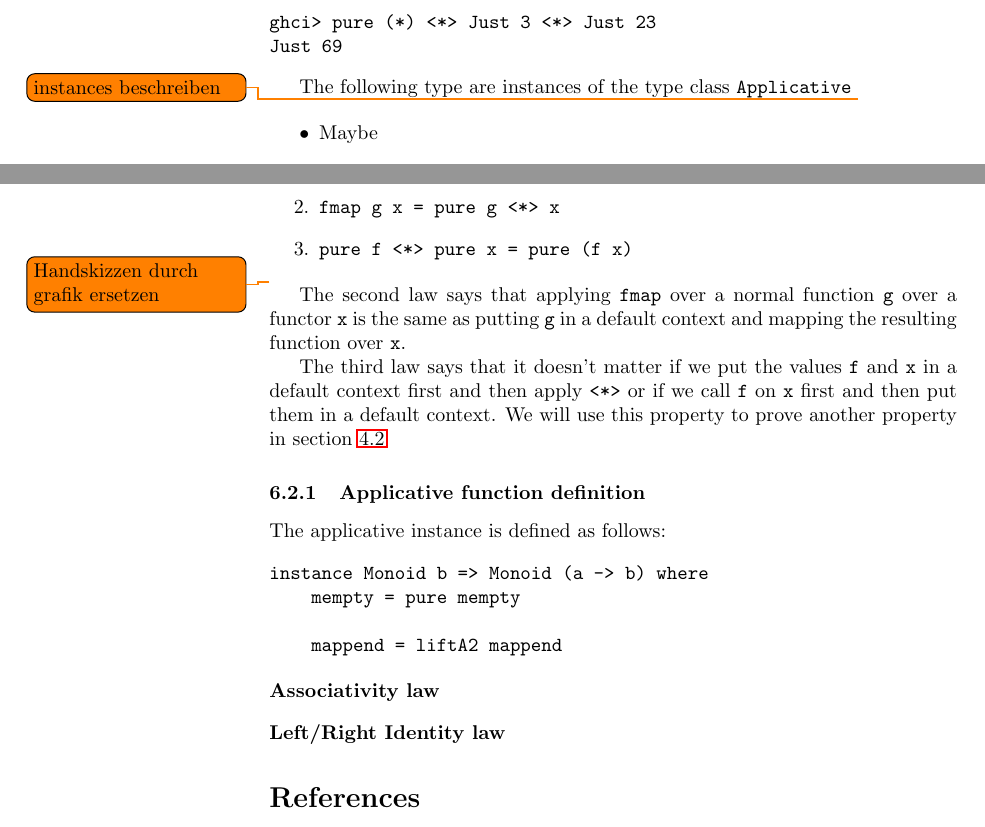
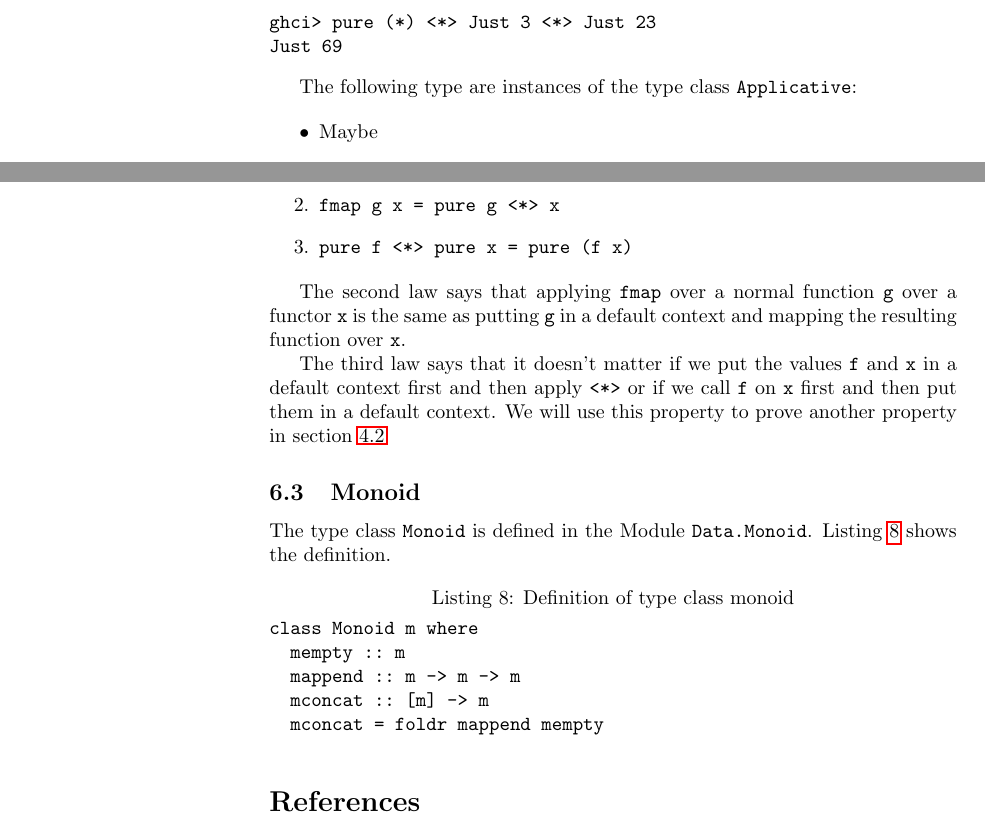
Before and after one commit to Hofmaier/robertson, a LaTeX paper (master.tex, which reads appendix.tex): two parts of page 16 of 17, joined at a grey line, cut so that both start at the same text. Compiled offline with pdfLaTeX.

Commit message:
definition von monoid hinzugefuegt

```diff
--- a/appendix.tex
+++ b/appendix.tex
@@ -71,7 +71,7 @@ ghci> pure (*) <*> Just 3 <*> Just 23
 Just 69
 \end{verbatim}
 
-The following type are instances of the type class \verb|Applicative| \todo{instances beschreiben}
+The following type are instances of the type class \verb|Applicative|:
 
 \begin{itemize}
 \item Maybe
@@ -87,20 +87,18 @@ There are several laws that \verb|Applicative| instances should satisfy \cite{mc
 \item \verb|pure f <*> pure x = pure (f x)|
 \end{enumerate}
 
-\todo{Handskizzen durch grafik ersetzen}The second law says that applying \verb|fmap| over a normal function \verb|g| over a functor \verb|x| is the same as putting \verb|g| in a default context and mapping the resulting function over \verb|x|.
+The second law says that applying \verb|fmap| over a normal function \verb|g| over a functor \verb|x| is the same as putting \verb|g| in a default context and mapping the resulting function over \verb|x|.
 
 The third law says that it doesn't matter if we put the values \verb|f| and \verb|x| in a default context first and then apply \verb|<*>| or if we call \verb|f| on \verb|x| first and then put them in a default context. We will use this property to prove another property in section \ref{sec:exampleproof}
 
-\subsubsection{Applicative function definition}
- The applicative instance is defined as follows:
-\begin{verbatim}
-instance Monoid b => Monoid (a -> b) where
-    mempty = pure mempty
+\subsection{Monoid}
+\label{sec:monoiddefinition}
 
-    mappend = liftA2 mappend
-\end{verbatim}
-
-\begin{description}
-\item[Associativity law]
-\item[Left/Right Identity law]
-\end{description}
+The type class \verb|Monoid| is defined in the Module \verb|Data.Monoid|. Listing \ref{lst:monoiddefinition} shows the definition.
+\begin{lstlisting}[label={lst:monoiddefinition}, caption={Definition of type class monoid}]
+class Monoid m where
+  mempty :: m
+  mappend :: m -> m -> m
+  mconcat :: [m] -> m
+  mconcat = foldr mappend mempty
+\end{lstlisting}
```
